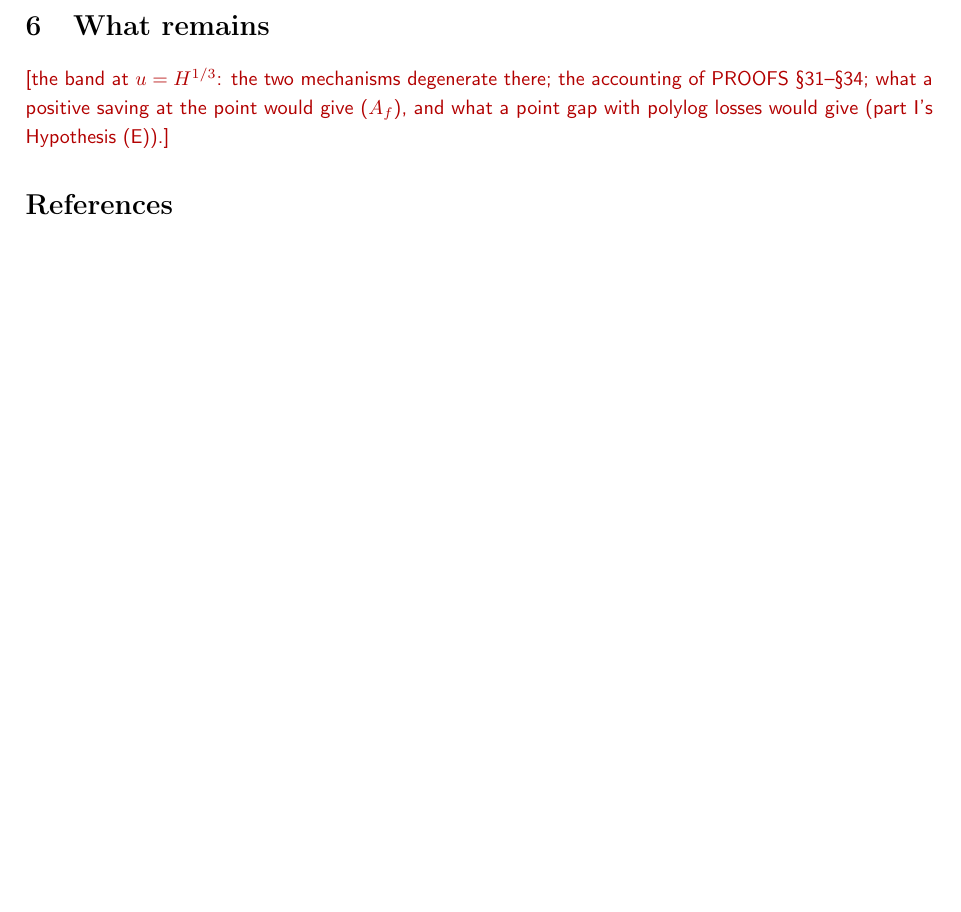
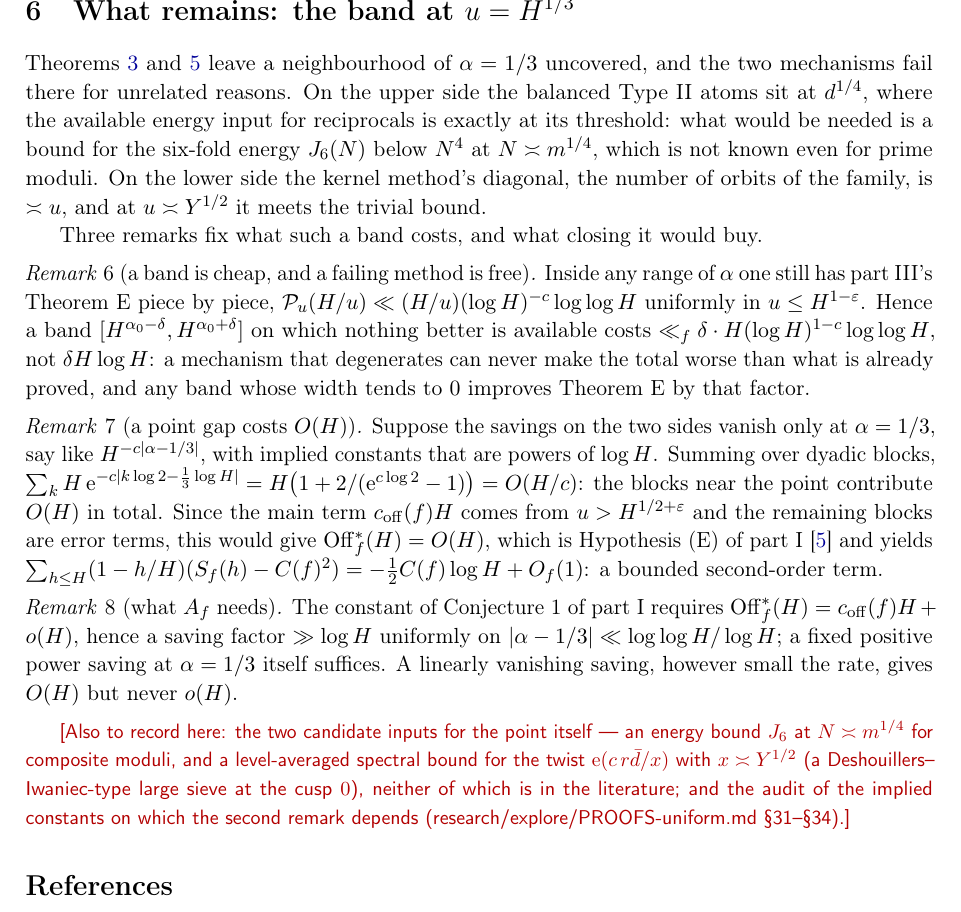
Before and after one commit to gewure/ulamnd, a LaTeX paper (research/paper-V/main.tex): part of page 4 of 4, cut so that both start at the same text, the shorter picture padded with empty space. Compiled offline with pdfLaTeX.

Commit message:
Paper V: 'What remains' section (why the band exists, what it costs, what a point gap would give, what A_f needs)
Co-Authored-By: Claude Opus 5 (1M context) <noreply@anthropic.com>
Claude-Session: https://claude.ai/code/session_017XtxKkKRYgZBgCAWXEJJmS

```diff
--- a/research/paper-V/main.tex
+++ b/research/paper-V/main.tex
@@ -111,7 +111,35 @@ $\sum_{u\le H^{1/3-c}}w(u)\mathcal P_u(H/u)\ll_f H^{1-\delta_S(c)}$.
 \end{theorem}
 \todo{Proof outline S1--S8 in PAPER-V-smallend-draft.md, resting on \cite{GrimmeltMerikoski2025kernel} Theorem~8.1 and \cite{GrimmeltMerikoski2025quadratic} Lemma~3.1, with
 Lemma~\ref{lem:Aoff} and the diagonal count; $\delta_S(c)\asymp c$ once the exponent in the kernel theorem's $\delta^{-O(1)}$ is named. Under reading.}
-\section{What remains}\todo{the band at $u=H^{1/3}$: the two mechanisms degenerate there; the accounting of PROOFS §31--§34; what a positive saving at the point would give
-($A_f$), and what a point gap with polylog losses would give (part~I's Hypothesis~(E)).}
+\section{What remains: the band at $u=H^{1/3}$}
+Theorems~\ref{thm:M} and~\ref{thm:S} leave a neighbourhood of $\alpha=1/3$ uncovered, and the two mechanisms fail there for unrelated reasons. On the upper side the balanced
+Type~II atoms sit at $d^{1/4}$, where the available energy input for reciprocals is exactly at its threshold: what would be needed is a bound for the six-fold energy
+$J_6(N)$ below $N^4$ at $N\asymp m^{1/4}$, which is not known even for prime moduli. On the lower side the kernel method's diagonal, the number of orbits of the family, is
+$\asymp u$, and at $u\asymp Y^{1/2}$ it meets the trivial bound.
+
+Three remarks fix what such a band costs, and what closing it would buy.
+
+\begin{remark}[a band is cheap, and a failing method is free]
+Inside any range of $\alpha$ one still has part~III's Theorem~E piece by piece, $\mathcal P_u(H/u)\ll(H/u)(\log H)^{-c}\log\log H$ uniformly in $u\le H^{1-\varepsilon}$. Hence a band
+$[H^{\alpha_0-\delta},H^{\alpha_0+\delta}]$ on which nothing better is available costs $\ll_f\delta\cdot H(\log H)^{1-c}\log\log H$, not $\delta H\log H$: a mechanism that
+degenerates can never make the total worse than what is already proved, and any band whose width tends to $0$ improves Theorem~E by that factor.
+\end{remark}
+
+\begin{remark}[a point gap costs $O(H)$]
+Suppose the savings on the two sides vanish only at $\alpha=1/3$, say like $H^{-c|\alpha-1/3|}$, with implied constants that are powers of $\log H$. Summing over dyadic blocks,
+$\sum_kH\,\mathrm{e}^{-c|k\log2-\frac13\log H|}=H\bigl(1+2/(\mathrm{e}^{c\log2}-1)\bigr)=O(H/c)$: the blocks near the point contribute $O(H)$ in total. Since the main term
+$c_{\mathrm{off}}(f)H$ comes from $u>H^{1/2+\varepsilon}$ and the remaining blocks are error terms, this would give $\Off^\ast_f(H)=O(H)$, which is Hypothesis~(E) of
+part~I~\cite{ReichardtI} and yields $\sum_{h\le H}(1-h/H)(S_f(h)-C(f)^2)=-\tfrac12C(f)\log H+O_f(1)$: a bounded second-order term.
+\end{remark}
+
+\begin{remark}[what $A_f$ needs]
+The constant of Conjecture~1 of part~I requires $\Off^\ast_f(H)=c_{\mathrm{off}}(f)H+o(H)$, hence a saving factor $\gg\log H$ uniformly on $|\alpha-1/3|\ll\log\log H/\log H$; a
+fixed positive power saving at $\alpha=1/3$ itself suffices. A linearly vanishing saving, however small the rate, gives $O(H)$ but never $o(H)$.
+\end{remark}
+
+\todo{Also to record here: the two candidate inputs for the point itself --- an energy bound $J_6$ at $N\asymp m^{1/4}$ for composite moduli, and a level-averaged spectral bound
+for the twist $\mathrm{e}(c\,r\bar d/x)$ with $x\asymp Y^{1/2}$ (a Deshouillers--Iwaniec-type large sieve at the cusp $0$), neither of which is in the literature; and the audit of
+the implied constants on which the second remark depends (research/explore/PROOFS-uniform.md §31--§34).}
+
 \bibliographystyle{plain}\bibliography{refs}
 \end{document}
```
Also changed, not shown: research/paper-V/main.pdf.
